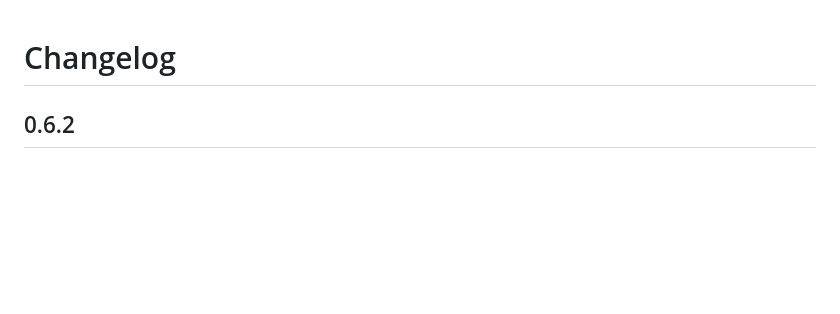
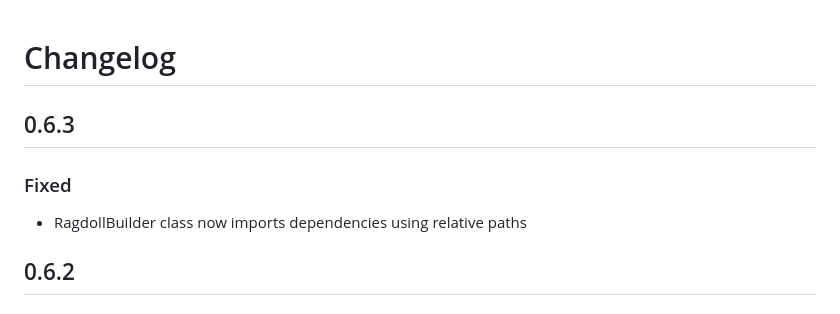
Before and after one commit to LeoStormer/ragdoll-system, a Markdown page: CHANGELOG.md, the part around the change. GitHub-like rendering; blank space fills up the shorter version.

```diff
--- a/CHANGELOG.md
+++ b/CHANGELOG.md
@@ -1,4 +1,9 @@
 # Changelog
+
+## 0.6.3
+### Fixed
+
+- RagdollBuilder class now imports dependencies using relative paths
 
 ## 0.6.2
 ### Changed
```
